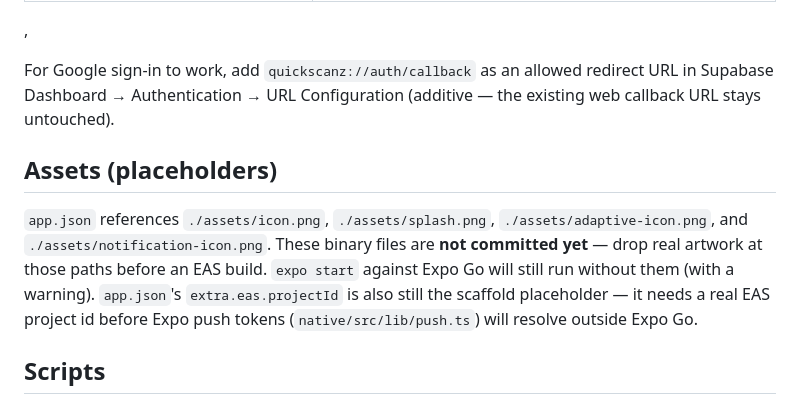
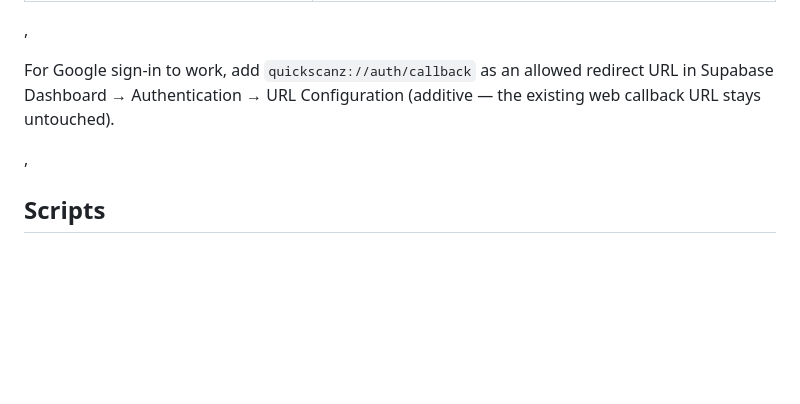
Before and after one commit to PranixQuick/quickscanz, a Markdown page: native/README.md, the part around the change. Drawn GitHub-style; blank space fills up the shorter version.

```diff
--- a/native/README.md
+++ b/native/README.md
@@ -43,15 +43,7 @@ For Google sign-in to work, add `quickscanz://auth/callback` as an allowed
 redirect URL in Supabase Dashboard → Authentication → URL Configuration
 (additive — the existing web callback URL stays untouched).
 
-## Assets (placeholders)
-
-`app.json` references `./assets/icon.png`, `./assets/splash.png`,
-`./assets/adaptive-icon.png`, and `./assets/notification-icon.png`. These
-binary files are **not committed yet** — drop real artwork at those paths
-before an EAS build. `expo start` against Expo Go will still run without them
-(with a warning). `app.json`'s `extra.eas.projectId` is also still the
-scaffold placeholder — it needs a real EAS project id before Expo push tokens
-(`native/src/lib/push.ts`) will resolve outside Expo Go.
+,
 
 ## Scripts
 
```
